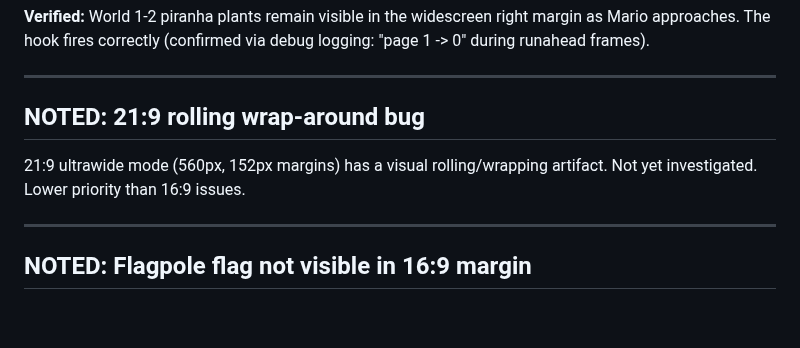
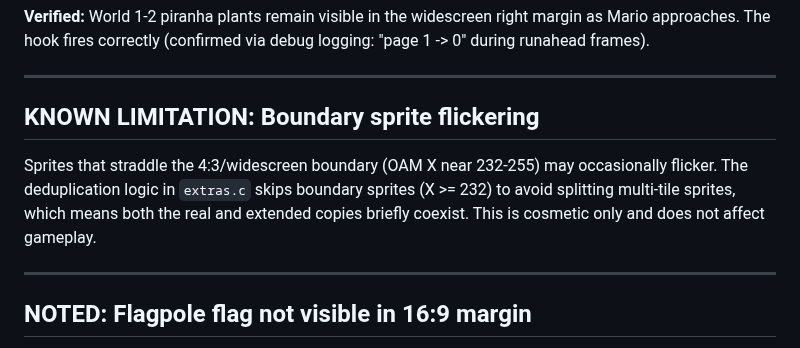
Before and after one commit to mstan/SuperMarioBrosNESRecomp, a Markdown page: docs/issues/WIDESCREEN_ISSUES.md, the part around the change. Drawn GitHub-style; blank space fills up the shorter version.

```diff
--- a/docs/issues/WIDESCREEN_ISSUES.md
+++ b/docs/issues/WIDESCREEN_ISSUES.md
@@ -62,10 +62,13 @@ via debug logging: "page 1 -> 0" during runahead frames).
 
 ---
 
-## NOTED: 21:9 rolling wrap-around bug
+## KNOWN LIMITATION: Boundary sprite flickering
 
-21:9 ultrawide mode (560px, 152px margins) has a visual rolling/wrapping
-artifact.  Not yet investigated.  Lower priority than 16:9 issues.
+Sprites that straddle the 4:3/widescreen boundary (OAM X near 232-255) may
+occasionally flicker.  The deduplication logic in `extras.c` skips boundary
+sprites (X >= 232) to avoid splitting multi-tile sprites, which means both
+the real and extended copies briefly coexist.  This is cosmetic only and does
+not affect gameplay.
 
 ---
 
```
Also changed, not shown: README.md (+17 -1 lines), WIDESCREEN.md (+22 -15 lines), docs/widescreen_16_9.png (added), 1 other file.
